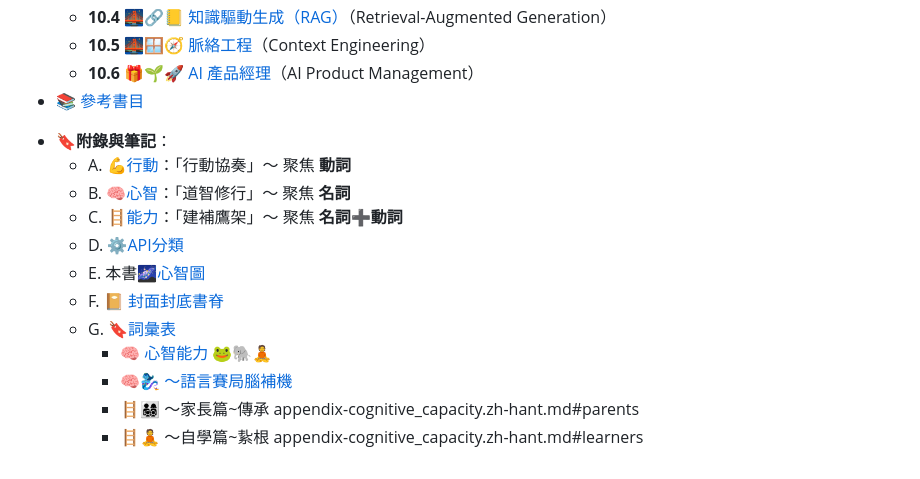
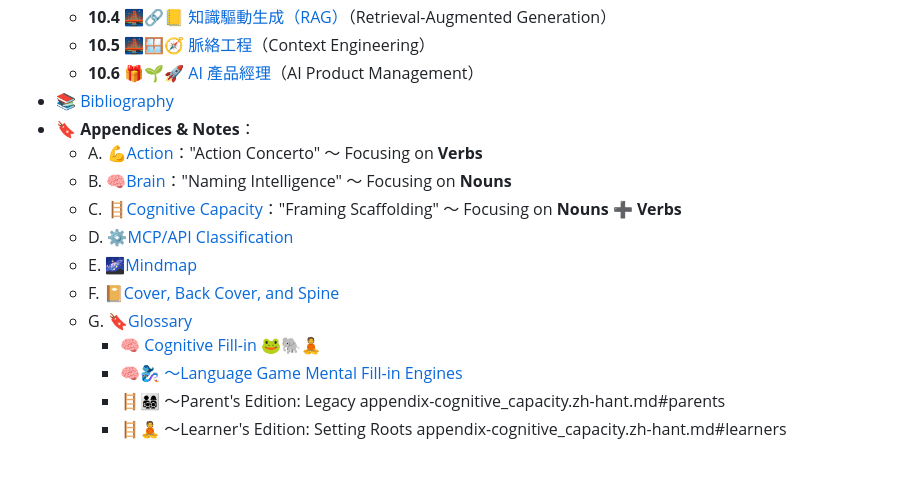
Before and after one commit to hanteng/frmAI_help, a Markdown page: toc.en.md, the part around the change. GitHub-like rendering.

Commit message:
toc.en/zh-hant.md

```diff
--- a/toc.en.md
+++ b/toc.en.md
@@ -78,16 +78,16 @@
 	* **10.4** 🌉🔗📒 [知識驅動生成（RAG）](10-04-retrieval_augmented_generation.zh-hant.md)（Retrieval-Augmented Generation）
 	* **10.5** 🌉🪟🧭 [脈絡工程](10-05-context_engineering.zh-hant.md)（Context Engineering）
 	* **10.6** 🎁🌱🚀 [AI 產品經理](10-06-AI_PM.zh-hant.md)（AI Product Management）
-* 📚 [參考書目](references.zh-hant.qmd)
-- **🔖附錄與筆記**：
-	- A. 💪[行動](appendix-action.zh-hant.qmd)：「行動協奏」〜 聚焦 **動詞**
-	- B. 🧠[心智](appendix-brain.zh-hant.md)：「道智修行」〜 聚焦 **名詞**
-	* C. 🪜[能力](appendix-cognitive_capacity.zh-hant.md)：「建補鷹架」〜 聚焦 **名詞➕動詞**
-	* D. ⚙[API分類](appendix-MCP_API.zh-hant.md)
-	* E. 本書🌌[心智圖](appendix-mindmap.zh-hant.qmd)
-	* F. 📔 [封面封底書脊](cover_back.zh-hant.md)
-	* G. 🔖[詞彙表](glossary.zh-hant.md)
-		* 🧠 [心智能力](notes-constructive_fill-in.zh-hant.md) 🐸🐘🧘
-		* 🧠🧞‍♀️ [〜語言賽局腦補機](notes-mental_fill-in.zh-hant.html)
-		* 🪜👨‍👩‍👧‍👦 〜家長篇~傳承 appendix-cognitive_capacity.zh-hant.md#parents
-		* 🪜🧘 〜自學篇~紥根 appendix-cognitive_capacity.zh-hant.md#learners
+* 📚 [Bibliography](references.zh-hant.qmd)
+* **🔖 Appendices & Notes**：
+	* A. 💪[Action](appendix-action.zh-hant.qmd)："Action Concerto" 〜 Focusing on **Verbs**
+	* B. 🧠[Brain](appendix-brain.zh-hant.md)："Naming Intelligence" 〜 Focusing on **Nouns**
+	* C. 🪜[Cognitive Capacity](appendix-cognitive_capacity.zh-hant.md)："Framing Scaffolding" 〜 Focusing on **Nouns ➕ Verbs**
+	* D. ⚙[MCP/API Classification](appendix-MCP_API.zh-hant.md)
+	* E. 🌌[Mindmap](appendix-mindmap.zh-hant.qmd)
+	* F. 📔[Cover, Back Cover, and Spine](cover_back.zh-hant.md)
+	* G. 🔖[Glossary](glossary.zh-hant.md)
+		* 🧠 [Cognitive Fill-in](notes-constructive_fill-in.zh-hant.md) 🐸🐘🧘
+		* 🧠🧞‍♀️ [〜Language Game Mental Fill-in Engines](notes-mental_fill-in.zh-hant.html)
+		* 🪜👨‍👩‍👧‍👦 〜Parent's Edition: Legacy appendix-cognitive_capacity.zh-hant.md#parents
+		* 🪜🧘 〜Learner's Edition: Setting Roots appendix-cognitive_capacity.zh-hant.md#learners
```
Also changed, not shown: toc.zh-hant.md (+3 -3 lines).
